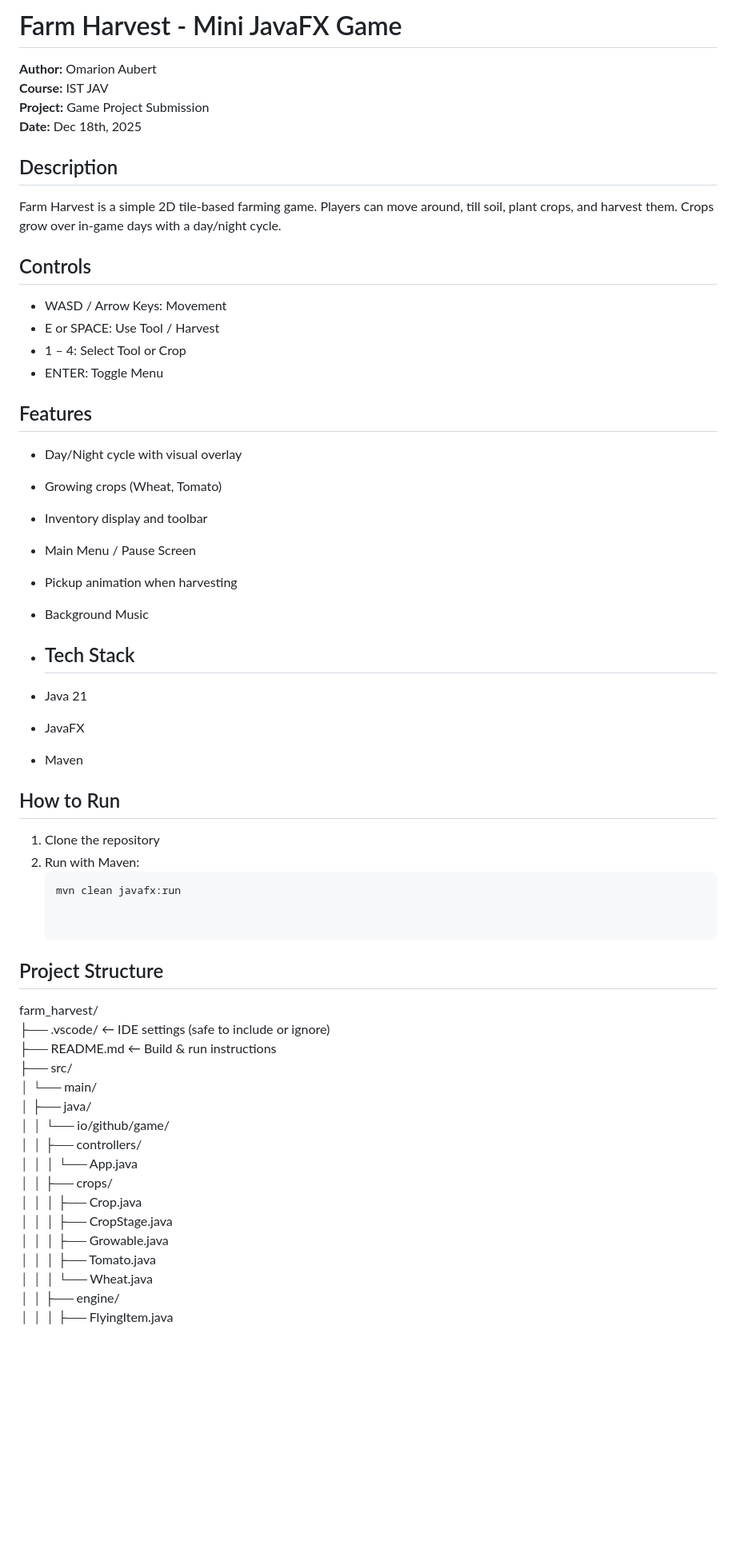
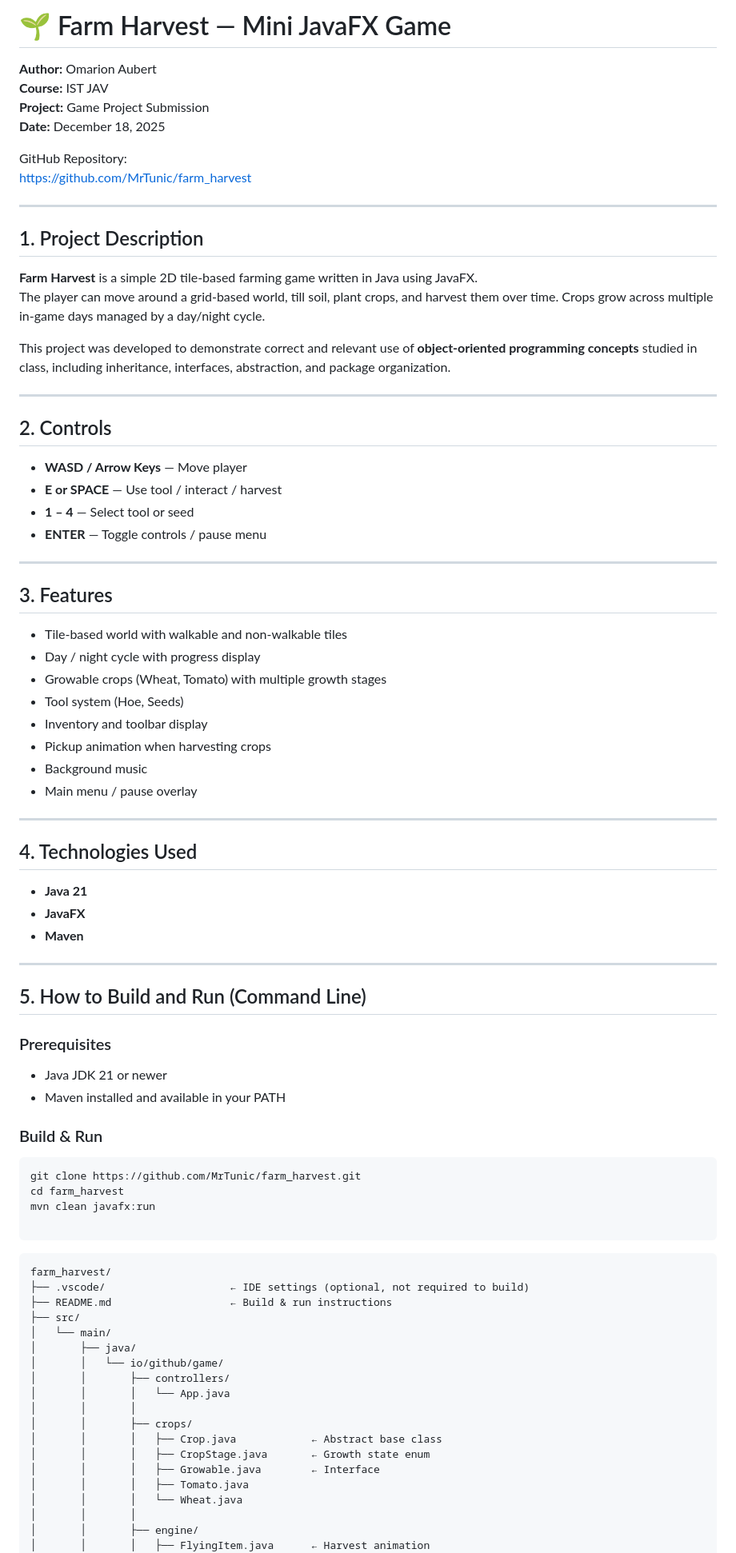
Before and after one commit to MrTunic/farm_harvest, a Markdown page: README.md, the part around one of its changes. Shown at 80% size. GitHub-like rendering; blank space fills up the shorter version.

Commit message:
Revise README for clarity and completeness
Updated README with project details, controls, features, and instructions.

````diff
--- a/README.md
+++ b/README.md
@@ -1,57 +1,87 @@
-# Farm Harvest - Mini JavaFX Game
+# 🌱 Farm Harvest — Mini JavaFX Game
 
 **Author:** Omarion Aubert
 **Course:** IST JAV
 **Project:** Game Project Submission
-**Date:** Dec 18th, 2025
+**Date:** December 18, 2025
 
-## Description
-Farm Harvest is a simple 2D tile-based farming game. Players can move around, till soil, plant crops, and harvest them. Crops grow over in-game days with a day/night cycle.
+GitHub Repository:
+https://github.com/MrTunic/farm_harvest
 
-## Controls
-- WASD / Arrow Keys: Movement
-- E or SPACE: Use Tool / Harvest
-- 1 – 4: Select Tool or Crop
-- ENTER: Toggle Menu
+---
 
-## Features
-- Day/Night cycle with visual overlay
-- Growing crops (Wheat, Tomato)
-- Inventory display and toolbar
-- Main Menu / Pause Screen
-- Pickup animation when harvesting
-- Background Music
+## 1. Project Description
 
-- ## Tech Stack
-- Java 21
-- JavaFX
-- Maven
+**Farm Harvest** is a simple 2D tile-based farming game written in Java using JavaFX.
+The player can move around a grid-based world, till soil, plant crops, and harvest them over time. Crops grow across multiple in-game days managed by a day/night cycle.
 
-## How to Run
-1. Clone the repository
-2. Run with Maven:
-   ```bash
-   mvn clean javafx:run
+This project was developed to demonstrate correct and relevant use of **object-oriented programming concepts** studied in class, including inheritance, interfaces, abstraction, and package organization.
 
+---
 
-## Project Structure
+## 2. Controls
+
+- **WASD / Arrow Keys** — Move player
+- **E or SPACE** — Use tool / interact / harvest
+- **1 – 4** — Select tool or seed
+- **ENTER** — Toggle controls / pause menu
+
+---
+
+## 3. Features
+
+- Tile-based world with walkable and non-walkable tiles
+- Day / night cycle with progress display
+- Growable crops (Wheat, Tomato) with multiple growth stages
+- Tool system (Hoe, Seeds)
+- Inventory and toolbar display
+- Pickup animation when harvesting crops
+- Background music
+- Main menu / pause overlay
+
+---
+
+## 4. Technologies Used
+
+- **Java 21**
+- **JavaFX**
+- **Maven**
+
+---
+
+## 5. How to Build and Run (Command Line)
+
+### Prerequisites
+- Java JDK 21 or newer
+- Maven installed and available in your PATH
+
+### Build & Run
+```bash
+git clone https://github.com/MrTunic/farm_harvest.git
+cd farm_harvest
+mvn clean javafx:run
+
+```
+```text
 farm_harvest/
-├── .vscode/                    ← IDE settings (safe to include or ignore)
-├── README.md                 ← Build & run instructions
+├── .vscode/                    ← IDE settings (optional, not required to build)
+├── README.md                   ← Build & run instructions
 ├── src/
 │   └── main/
 │       ├── java/
 │       │   └── io/github/game/
 │       │       ├── controllers/
 │       │       │   └── App.java
+│       │       │
 │       │       ├── crops/
-│       │       │   ├── Crop.java
-│       │       │   ├── CropStage.java
-│       │       │   ├── Growable.java
+│       │       │   ├── Crop.java            ← Abstract base class
+│       │       │   ├── CropStage.java       ← Growth state enum
+│       │       │   ├── Growable.java        ← Interface
 │       │       │   ├── Tomato.java
 │       │       │   └── Wheat.java
+│       │       │
 │       │       ├── engine/
-│       │       │   ├── FlyingItem.java
+│       │       │   ├── FlyingItem.java      ← Harvest animation
 │       │       │   ├── GameLoop.java
 │       │       │   ├── InputHandler.java
 │       │       │   └── Renderer.java
````
Also changed, not shown: other parts of README.md (+72 -11 lines).
